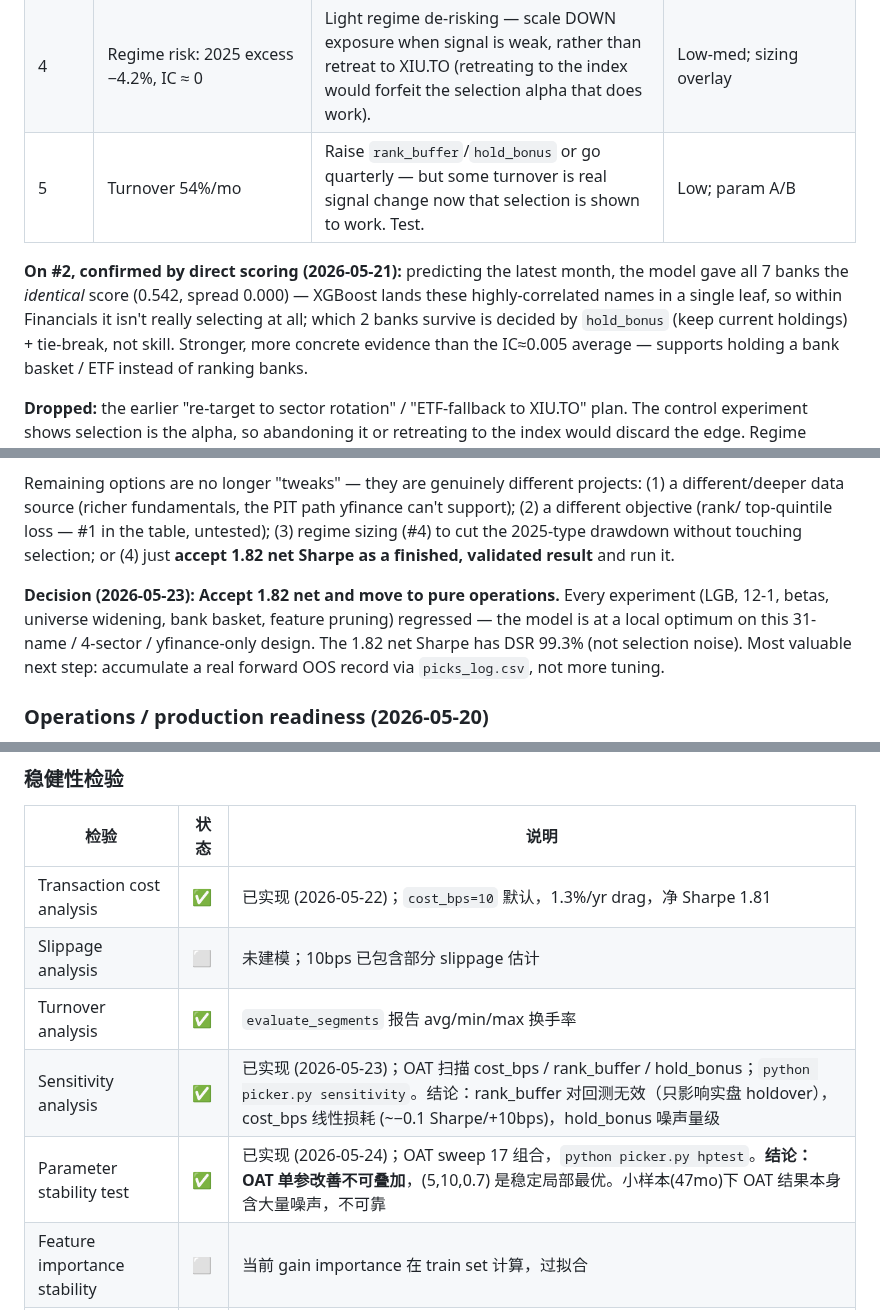
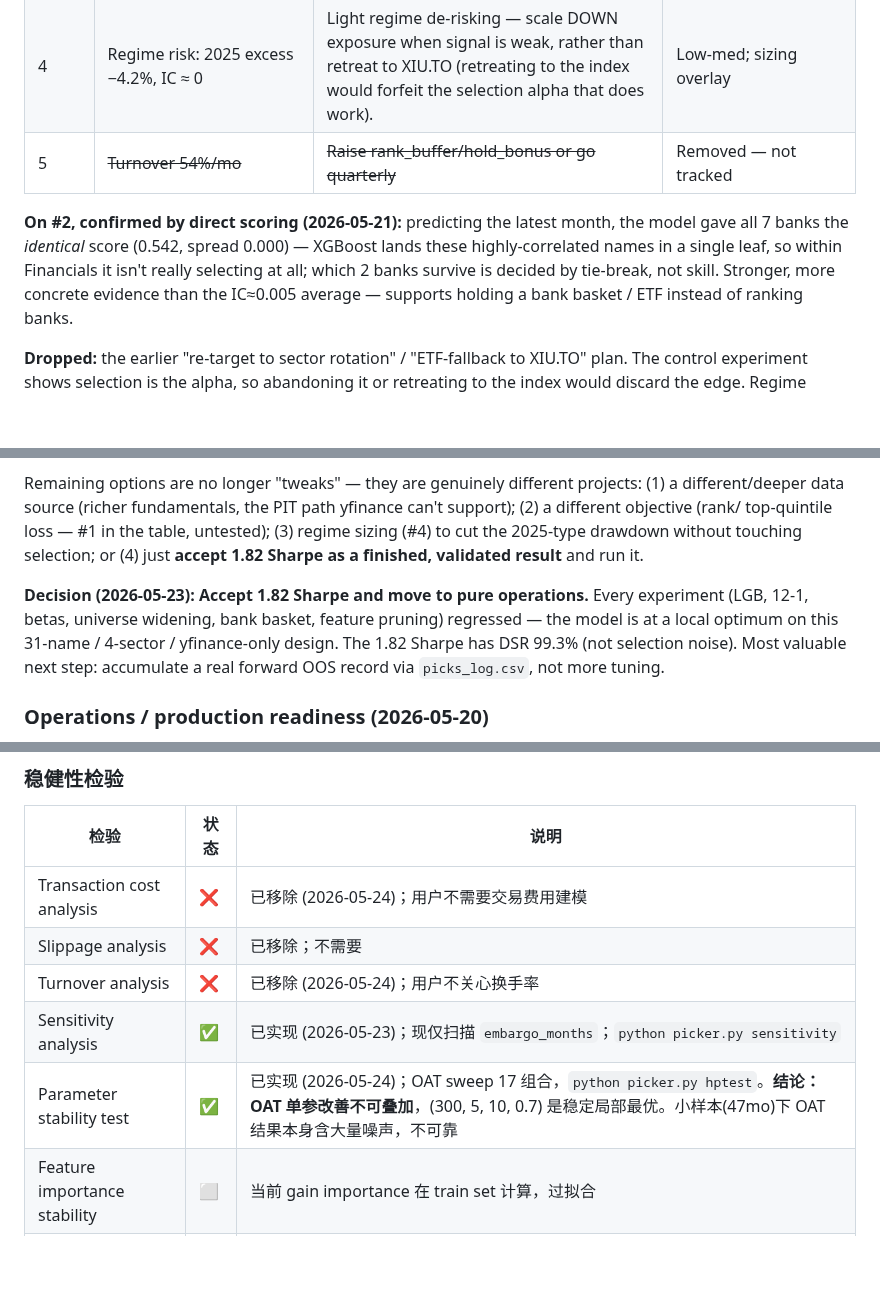
Before and after one commit to carlchen4/stock-picker-claude, a Markdown page: PLAN.md, 3 parts joined by grey strips. GitHub-like rendering; blank space fills up the shorter version.

```diff
--- a/PLAN.md
+++ b/PLAN.md
@@ -359,14 +358,13 @@ features." All unverified — A/B against Sharpe 1.92 before adopting.
 | 2 | Financials (7 banks) internal IC ≈ 0 (+0.005) | Big banks too homogeneous to rank — hold a bank basket (top-2 EW or ZEB/XFN) and steer selection effort to sectors with signal (Industrials +0.042). | Low; constraint/sizing |
 | 3 (root) | Only ~8 names/sector — little room for head-selection | Widen universe (31 → ~95/223, `expand_universe.py`). Now well-motivated: selection works, more candidates = more good names to surface. | Medium; focused universe was more defensive historically — A/B |
 | 4 | Regime risk: 2025 excess −4.2%, IC ≈ 0 | Light regime de-risking — scale DOWN exposure when signal is weak, rather than retreat to XIU.TO (retreating to the index would forfeit the selection alpha that does work). | Low-med; sizing overlay |
-| 5 | Turnover 54%/mo | Raise `rank_buffer`/`hold_bonus` or go quarterly — but some turnover is real signal change now that selection is shown to work. Test. | Low; param A/B |
+| 5 | ~~Turnover 54%/mo~~ | ~~Raise rank_buffer/hold_bonus or go quarterly~~ | Removed — not tracked |
 
 **On #2, confirmed by direct scoring (2026-05-21):** predicting the
 latest month, the model gave all 7 banks the *identical* score (0.542,
 spread 0.000) — XGBoost lands these highly-correlated names in a single
 leaf, so within Financials it isn't really selecting at all; which 2
-banks survive is decided by `hold_bonus` (keep current holdings) +
-tie-break, not skill. Stronger, more concrete evidence than the IC≈0.005
+banks survive is decided by tie-break, not skill. Stronger, more concrete evidence than the IC≈0.005
 average — supports holding a bank basket / ETF instead of ranking banks.
 
 **Dropped:** the earlier "re-target to sector rotation" / "ETF-fallback
@@ -388,12 +386,12 @@ projects: (1) a different/deeper data source (richer fundamentals, the
 PIT path yfinance can't support); (2) a different objective (rank/
 top-quintile loss — #1 in the table, untested); (3) regime sizing (#4)
 to cut the 2025-type drawdown without touching selection; or (4) just
-**accept 1.82 net Sharpe as a finished, validated result** and run it.
+**accept 1.82 Sharpe as a finished, validated result** and run it.
 
-**Decision (2026-05-23): Accept 1.82 net and move to pure operations.**
+**Decision (2026-05-23): Accept 1.82 Sharpe and move to pure operations.**
 Every experiment (LGB, 12-1, betas, universe widening, bank basket,
 feature pruning) regressed — the model is at a local optimum on this
-31-name / 4-sector / yfinance-only design. The 1.82 net Sharpe has
+31-name / 4-sector / yfinance-only design. The 1.82 Sharpe has
 DSR 99.3% (not selection noise). Most valuable next step: accumulate
 a real forward OOS record via `picks_log.csv`, not more tuning.
 
@@ -717,11 +717,11 @@ Complete reference for ML-finance validation. Status: ✅ implemented · ⚠️
 
 | 检验 | 状态 | 说明 |
 |------|------|------|
-| Transaction cost analysis | ✅ | 已实现 (2026-05-22)；`cost_bps=10` 默认，1.3%/yr drag，净 Sharpe 1.81 |
-| Slippage analysis | ⬜ | 未建模；10bps 已包含部分 slippage 估计 |
-| Turnover analysis | ✅ | `evaluate_segments` 报告 avg/min/max 换手率 |
-| Sensitivity analysis | ✅ | 已实现 (2026-05-23)；OAT 扫描 cost_bps / rank_buffer / hold_bonus；`python picker.py sensitivity`。结论：rank_buffer 对回测无效（只影响实盘 holdover），cost_bps 线性损耗 (~−0.1 Sharpe/+10bps)，hold_bonus 噪声量级 |
-| Parameter stability test | ✅ | 已实现 (2026-05-24)；OAT sweep 17 组合，`python picker.py hptest`。**结论：OAT 单参改善不可叠加**，(5,10,0.7) 是稳定局部最优。小样本(47mo)下 OAT 结果本身含大量噪声，不可靠 |
+| Transaction cost analysis | ❌ | 已移除 (2026-05-24)；用户不需要交易费用建模 |
+| Slippage analysis | ❌ | 已移除；不需要 |
+| Turnover analysis | ❌ | 已移除 (2026-05-24)；用户不关心换手率 |
+| Sensitivity analysis | ✅ | 已实现 (2026-05-23)；现仅扫描 `embargo_months`；`python picker.py sensitivity` |
+| Parameter stability test | ✅ | 已实现 (2026-05-24)；OAT sweep 17 组合，`python picker.py hptest`。**结论：OAT 单参改善不可叠加**，(300, 5, 10, 0.7) 是稳定局部最优。小样本(47mo)下 OAT 结果本身含大量噪声，不可靠 |
 | Feature importance stability | ⬜ | 当前 gain importance 在 train set 计算，过拟合 |
 | Permutation importance | ✅ | 已实现 (2026-05-23)；OOS RankIC drop，`perm_importance.json` 缓存，`pick` 模式使用 |
 | SHAP value stability | ✅ | 已实现 (2026-05-23)；`_compute_shap_for_models` TreeExplainer，per-pick top-3 驱动因子显示在 email + stdout；`python picker.py shap` 输出全局重要性 |
```
Also changed, not shown: other parts of PLAN.md (+29 -29 lines).
